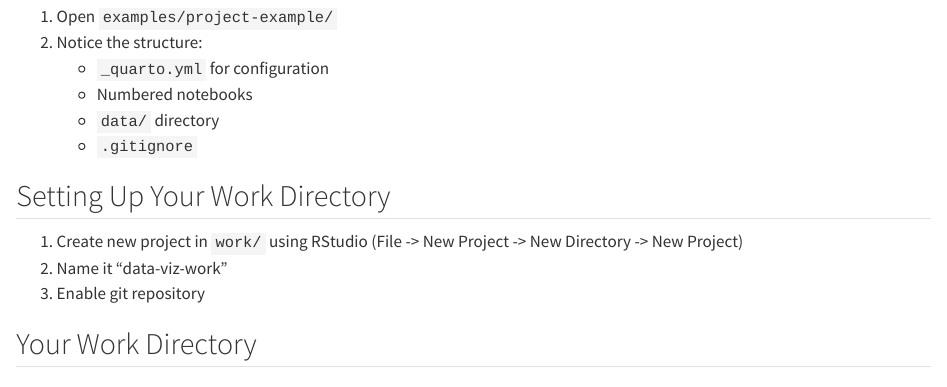
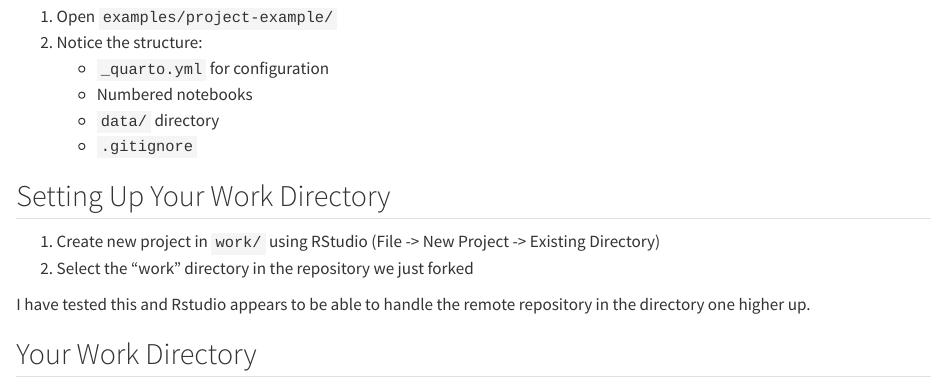
Before and after one commit to sluckettcole/data-viz-summer-25, a Quarto document (lectures/day_1/day_1_lecture.qmd): the page in a window 1100 px wide, from 11140 px down. Rendered offline with R 4.5, knitr and Pandoc in place of Quarto, with nearby package versions.

Commit message:
revert gitcommit

```diff
--- a/lectures/day_1/day_1_lecture.qmd
+++ b/lectures/day_1/day_1_lecture.qmd
@@ -528,9 +528,11 @@ read_csv(here("data", "file.csv"))
 
 ## Setting Up Your Work Directory
 
-1. Create new project in `work/` using RStudio (File -> New Project -> New Directory -> New Project)
-2. Name it "data-viz-work"
-3. Enable git repository
+1. Create new project in `work/` using RStudio (File -> New Project -> Existing Directory)
+2. Select the "work" directory in the repository we just forked
+
+I have tested this and Rstudio appears to be able to handle the remote repository in the directory one higher up.
+
 
 ## Your Work Directory
 
```
Also changed, not shown: 1 other file.
